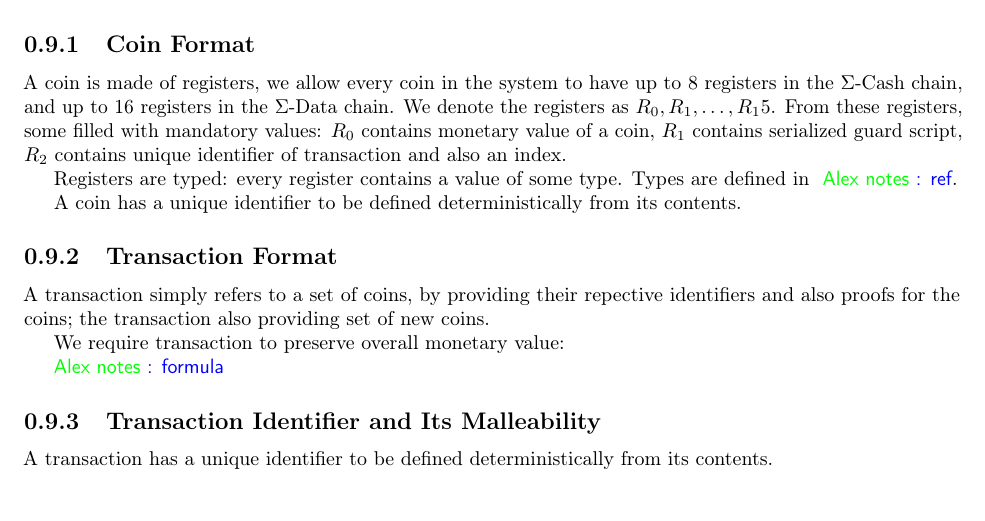
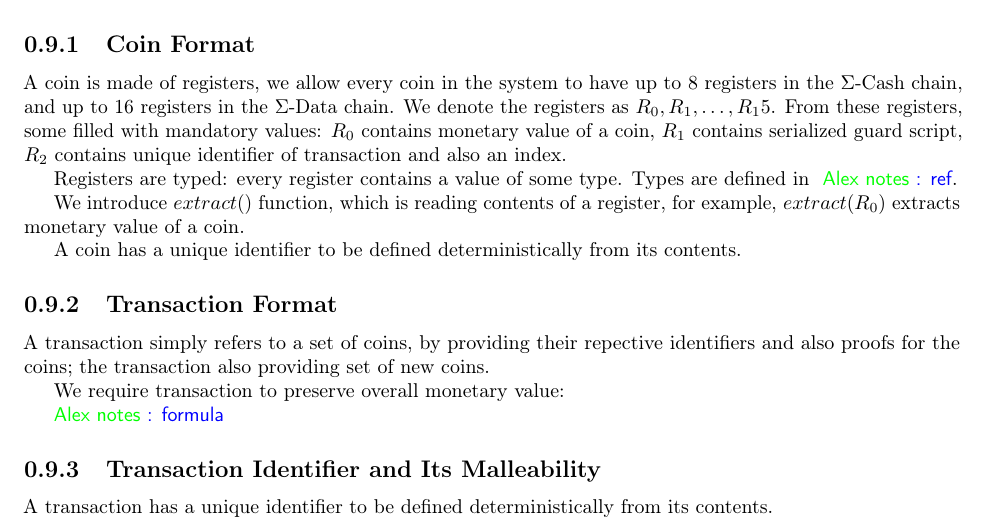
Before and after one commit to ergoplatform/ergo, a LaTeX document (papers/yellow/main.tex): part of page 11 of 12, cut so that both start at the same text. Compiled offline with pdfLaTeX.

Commit message:
extract() intro

```diff
--- a/papers/yellow/main.tex
+++ b/papers/yellow/main.tex
@@ -102,6 +102,8 @@
 % as we do not know which term to use for a state element, we use a command for this
 \newcommand{\coin}{coin}
 \newcommand{\Coin}{Coin}
+
+\newcommand{\extract}[1]{$extract({#1})$}
 
 \usepackage[utf8]{inputenc}
 
@@ -571,6 +573,9 @@ serialized guard script, $R_2$ contains unique identifier of transaction and als
 
 Registers are typed: every register contains a value of some type. Types are defined in \knote{ref}.
 
+We introduce \extract{} function, which is reading contents of a register, for example, \extract{R_0} extracts monetary value
+of a \coin{}.
+
 A \coin{} has a unique identifier to be defined deterministically from its contents.
 
 
```
Also changed, not shown: papers/yellow/main.pdf.
